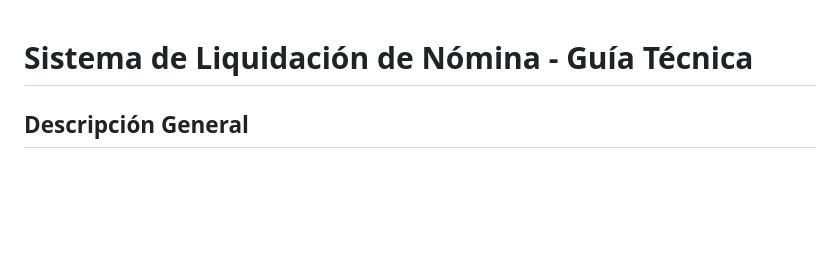
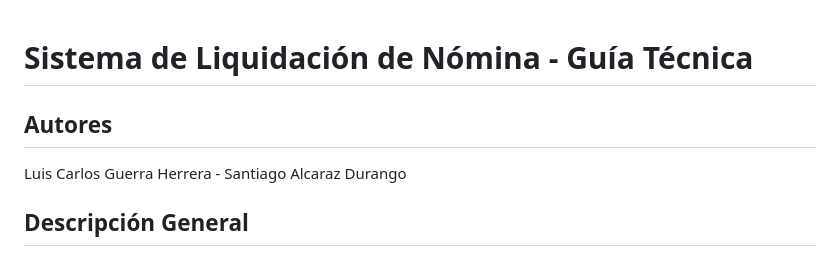
Before and after one commit to sgGuerra/Liquidador-de-Nomina, a Markdown page: README.md, the part around the change. Drawn GitHub-style; blank space fills up the shorter version.

Commit message:
Update README.md nombres

```diff
--- a/README.md
+++ b/README.md
@@ -1,4 +1,7 @@
 # Sistema de Liquidación de Nómina - Guía Técnica
+
+## Autores
+Luis Carlos Guerra Herrera - Santiago Alcaraz Durango
 
 ## Descripción General
 
```
